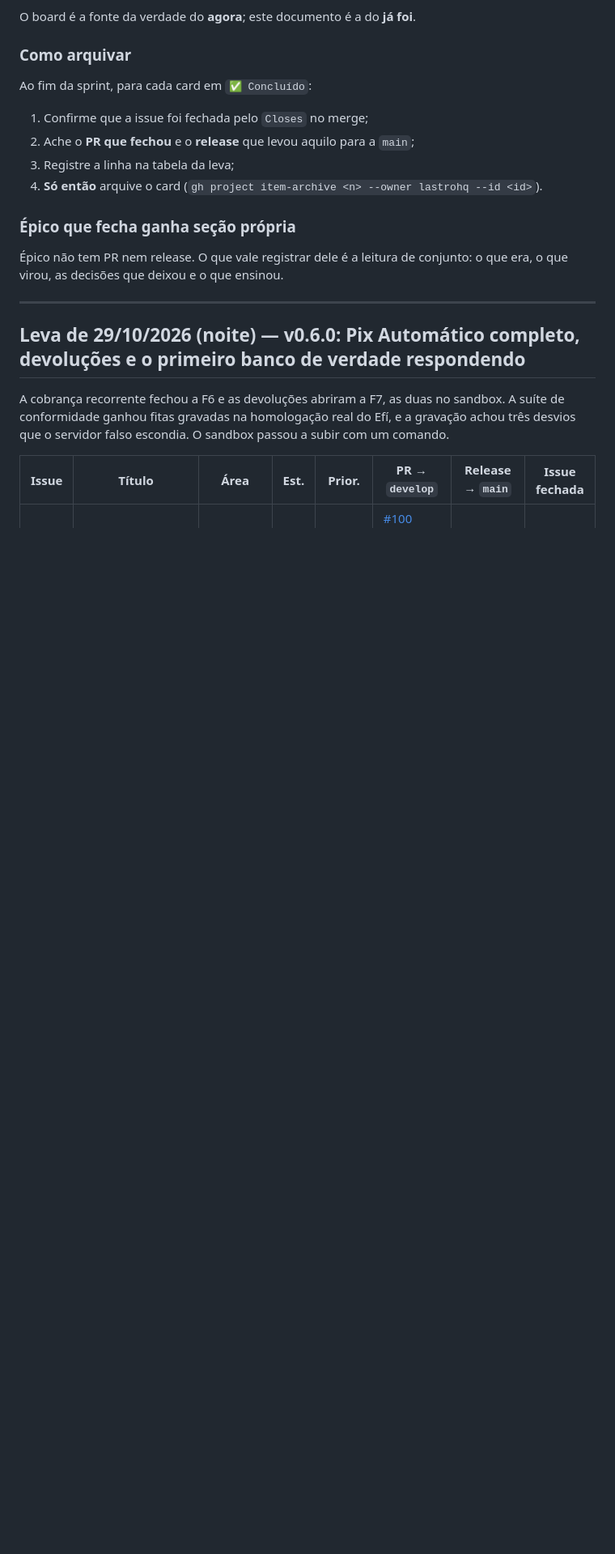
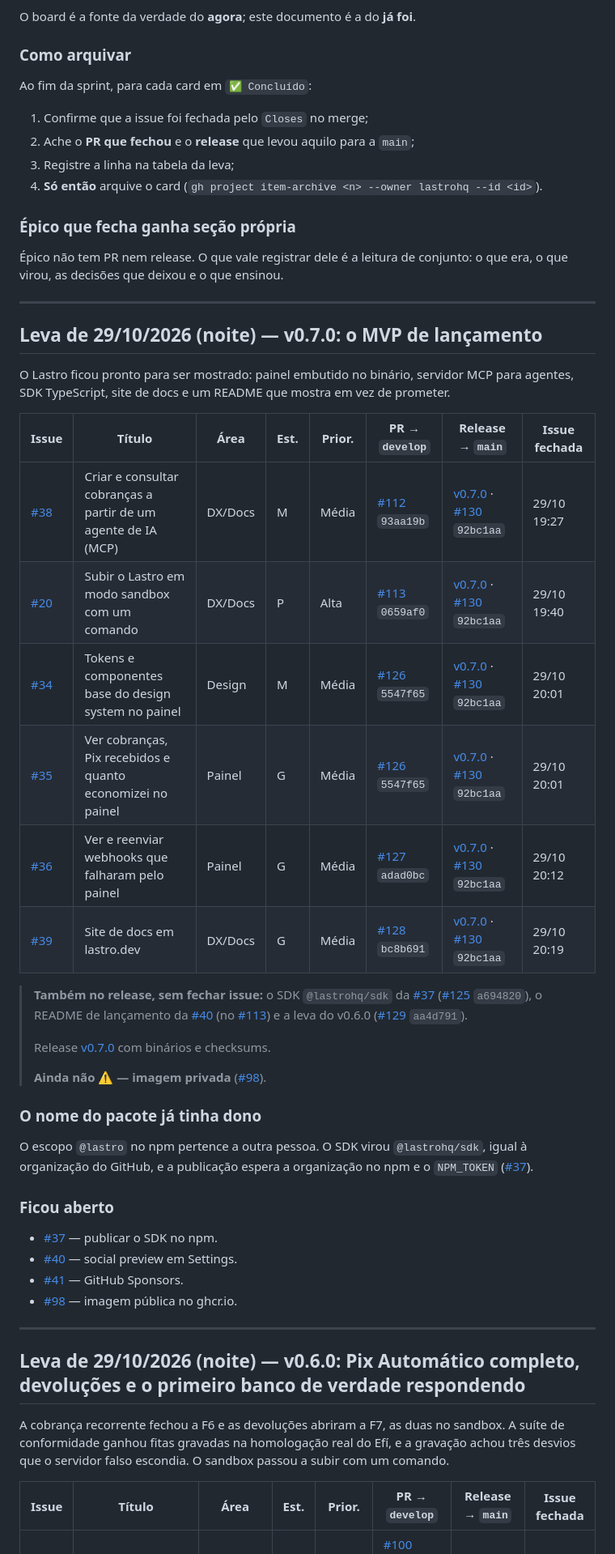
Before and after one commit to lastrohq/lastro, a Markdown page: docs/ARQUIVO-DO-BOARD.md, the part around the change. Shown: that part at 81% size. GitHub-like rendering; blank space fills up the shorter version.

Commit message:
docs: leva do v0.7.0 no arquivo do board

```diff
--- a/docs/ARQUIVO-DO-BOARD.md
+++ b/docs/ARQUIVO-DO-BOARD.md
@@ -31,6 +31,44 @@ Ao fim da sprint, para cada card em `✅ Concluído`:
 
 Épico não tem PR nem release. O que vale registrar dele é a leitura de
 conjunto: o que era, o que virou, as decisões que deixou e o que ensinou.
+
+---
+
+## Leva de 29/10/2026 (noite) — v0.7.0: o MVP de lançamento
+
+O Lastro ficou pronto para ser mostrado: painel embutido no binário, servidor
+MCP para agentes, SDK TypeScript, site de docs e um README que mostra em vez de
+prometer.
+
+| Issue | Título | Área | Est. | Prior. | PR → `develop` | Release → `main` | Issue fechada |
+|---|---|---|---|---|---|---|---|
+| [#38](https://github.com/lastrohq/lastro/issues/38) | Criar e consultar cobranças a partir de um agente de IA (MCP) | DX/Docs | M | Média | [#112](https://github.com/lastrohq/lastro/pull/112) `93aa19b` | [v0.7.0](https://github.com/lastrohq/lastro/releases/tag/v0.7.0) · [#130](https://github.com/lastrohq/lastro/pull/130) `92bc1aa` | 29/10 19:27 |
+| [#20](https://github.com/lastrohq/lastro/issues/20) | Subir o Lastro em modo sandbox com um comando | DX/Docs | P | Alta | [#113](https://github.com/lastrohq/lastro/pull/113) `0659af0` | [v0.7.0](https://github.com/lastrohq/lastro/releases/tag/v0.7.0) · [#130](https://github.com/lastrohq/lastro/pull/130) `92bc1aa` | 29/10 19:40 |
+| [#34](https://github.com/lastrohq/lastro/issues/34) | Tokens e componentes base do design system no painel | Design | M | Média | [#126](https://github.com/lastrohq/lastro/pull/126) `5547f65` | [v0.7.0](https://github.com/lastrohq/lastro/releases/tag/v0.7.0) · [#130](https://github.com/lastrohq/lastro/pull/130) `92bc1aa` | 29/10 20:01 |
+| [#35](https://github.com/lastrohq/lastro/issues/35) | Ver cobranças, Pix recebidos e quanto economizei no painel | Painel | G | Média | [#126](https://github.com/lastrohq/lastro/pull/126) `5547f65` | [v0.7.0](https://github.com/lastrohq/lastro/releases/tag/v0.7.0) · [#130](https://github.com/lastrohq/lastro/pull/130) `92bc1aa` | 29/10 20:01 |
+| [#36](https://github.com/lastrohq/lastro/issues/36) | Ver e reenviar webhooks que falharam pelo painel | Painel | G | Média | [#127](https://github.com/lastrohq/lastro/pull/127) `adad0bc` | [v0.7.0](https://github.com/lastrohq/lastro/releases/tag/v0.7.0) · [#130](https://github.com/lastrohq/lastro/pull/130) `92bc1aa` | 29/10 20:12 |
+| [#39](https://github.com/lastrohq/lastro/issues/39) | Site de docs em lastro.dev | DX/Docs | G | Média | [#128](https://github.com/lastrohq/lastro/pull/128) `bc8b691` | [v0.7.0](https://github.com/lastrohq/lastro/releases/tag/v0.7.0) · [#130](https://github.com/lastrohq/lastro/pull/130) `92bc1aa` | 29/10 20:19 |
+
+> **Também no release, sem fechar issue:** o SDK `@lastrohq/sdk` da [#37](https://github.com/lastrohq/lastro/issues/37)
+> ([#125](https://github.com/lastrohq/lastro/pull/125) `a694820`), o README de lançamento da [#40](https://github.com/lastrohq/lastro/issues/40) (no [#113](https://github.com/lastrohq/lastro/pull/113))
+> e a leva do v0.6.0 ([#129](https://github.com/lastrohq/lastro/pull/129) `aa4d791`).
+>
+> Release [v0.7.0](https://github.com/lastrohq/lastro/releases/tag/v0.7.0) com binários e checksums.
+>
+> **Ainda não ⚠️ — imagem privada** ([#98](https://github.com/lastrohq/lastro/issues/98)).
+
+### O nome do pacote já tinha dono
+
+O escopo `@lastro` no npm pertence a outra pessoa. O SDK virou `@lastrohq/sdk`,
+igual à organização do GitHub, e a publicação espera a organização no npm e o
+`NPM_TOKEN` ([#37](https://github.com/lastrohq/lastro/issues/37)).
+
+### Ficou aberto
+
+- [#37](https://github.com/lastrohq/lastro/issues/37) — publicar o SDK no npm.
+- [#40](https://github.com/lastrohq/lastro/issues/40) — social preview em Settings.
+- [#41](https://github.com/lastrohq/lastro/issues/41) — GitHub Sponsors.
+- [#98](https://github.com/lastrohq/lastro/issues/98) — imagem pública no ghcr.io.
 
 ---
 
```
